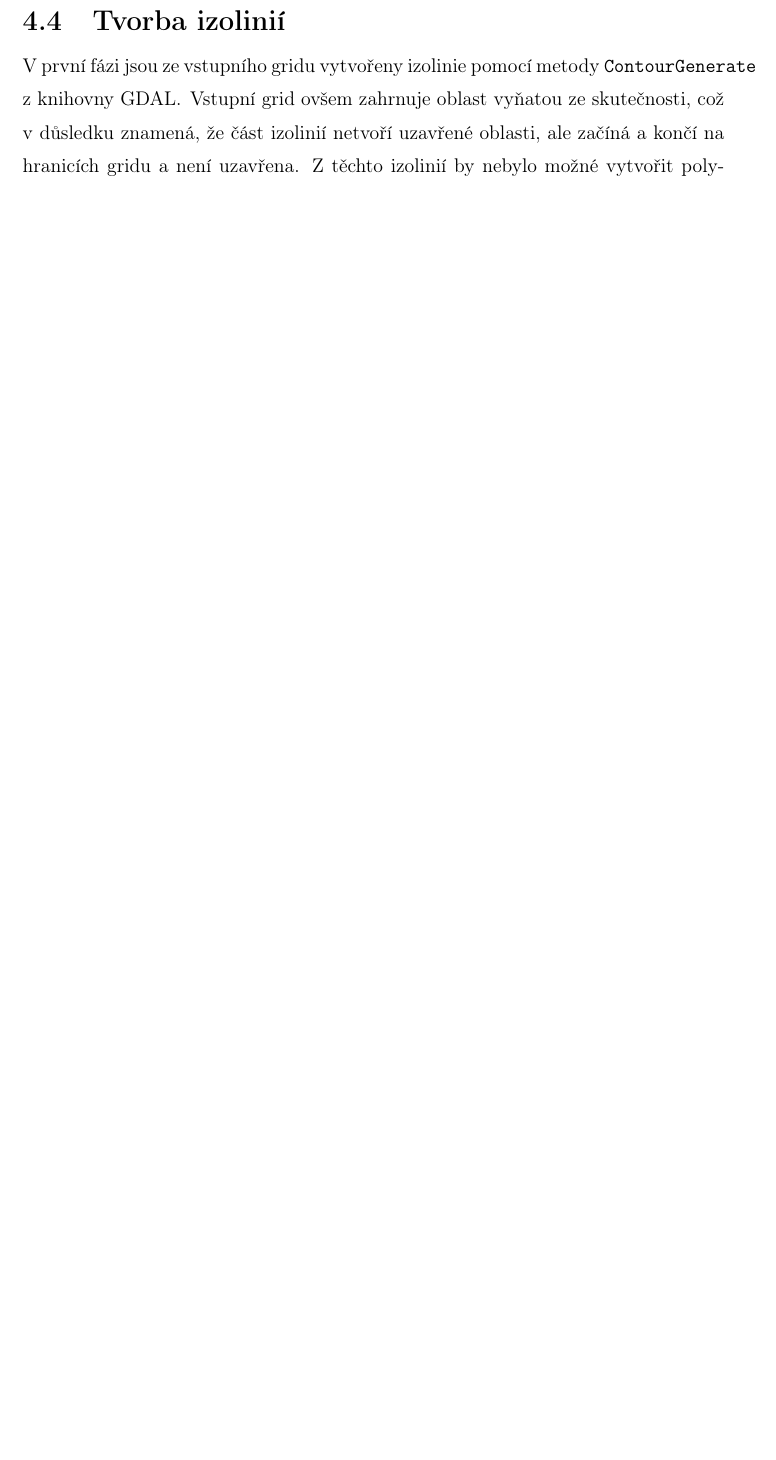
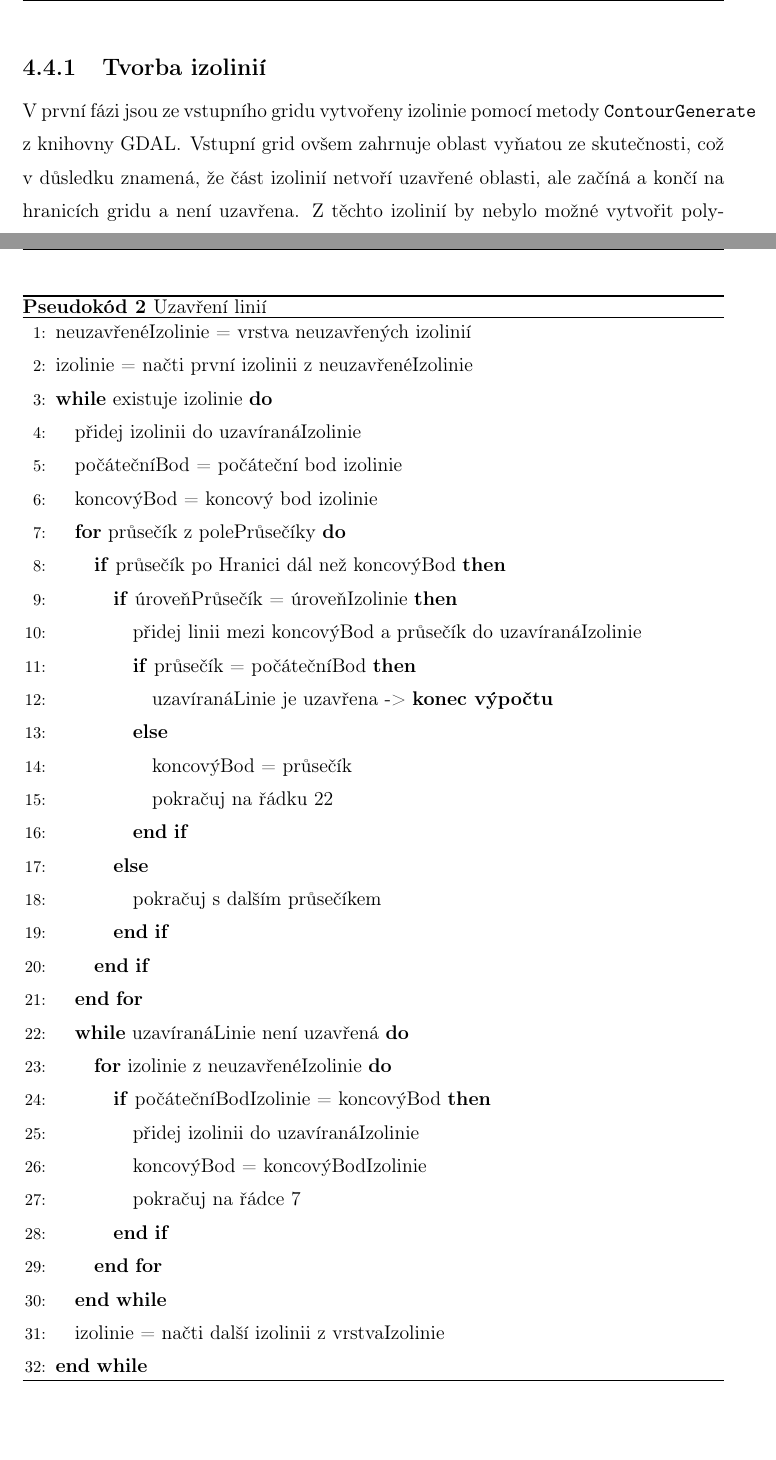
Before and after one commit to ctu-geoforall-lab-projects/bp-kulovana-2017, a LaTeX thesis (text/tereza-kulovana-bp-2017.tex, which reads text/4-plugin.tex): part of page 30 of 37 before the commit and two parts of pages 32 and 34 of 40 after it, the two joined at a grey line, cut so that both start at the same text, the shorter picture padded with empty space. Compiled offline with pdfLaTeX.

Commit message:
Thesis update.

```diff
--- a/text/4-plugin.tex
+++ b/text/4-plugin.tex
@@ -160,42 +162,48 @@ V prvním kroku jsou určeny izolinie, které nejsou uzavřené (pseudokód~\ref
     \end{algorithmic}
 \end{algorithm}
 
-%\begin{algorithm}
-%\caption{Uzavření linií}
-%\label{alg:closeLines}
-%    \begin{algorithmic}[2]
-%    \STATE{vrstvaIzolinie = vrstva izolinií vypočítaných pomocí ContourGenerate}
-%    \STATE{izolinie = načti první izolinii z vrstvaIzolinie}
-%    \WHILE{existuje izolinie}
-%    	\IF{izolinie je neuzavřená}
-%    		\STATE{přidej izolinii do uzavíranáIzolinie}
-%    		\STATE{počátečníBod = počáteční bod izolinie}
-%    		\STATE{koncovýBod = koncový bod izolinie}
-%    		\FOR{průsečík z polePrůsečíky}
-%    			\IF{průsečík po Hranici dál než koncovýBod}
-%    				\IF{úroveňPrůsečík = úroveňIzolinie}
-%						\STATE{přidej linii mezi koncovýBod a průsečík do uzavíranáIzolinie}
-%						\IF{průsečík = počátečníBod}
-%							\STATE{uzavíranáLinie je uzavřena -> konec výpočtu}
-%							\BREAK
-%						\ELSE
-%							\STATE{pokračuj na řádce ...}
-%						\ENDIF
+V druhém kroku již dochází přímo k uzavírání linií. Základní postup je přidat první izolinii do nově uzavírané linie (pseudokód~\ref{alg:closeLines}-4). Pak jsou procházeny průsečíky na obdélníku, dokud není nalezen další bod se stejnou úrovní radiace (pseudokód~\ref{alg:closeLines}-9) a linie mezi ním a posledním bodem je přidána do nově uzavírané linie (pseudokód~\ref{alg:closeLines}-10). Pokud se jedná o počáteční bod první izolinie, je linie uzavřená (pseudokód~\ref{alg:closeLines}-11). Pokud se jedná o bod z jiné izolinie, je tato izolinie přidána do uzavírané linie (pseudokód~\ref{alg:closeLines}-24) a znovu se hledá další bod se stejnou úrovní radiace. Tento postup se opakuje, dokud poslední přidaný bod neodpovídá počátečnímu bodu první izolinie.
+
+
+\begin{algorithm}
+\caption{Uzavření linií}
+\label{alg:closeLines}
+    \begin{algorithmic}[1]
+    \STATE{neuzavřenéIzolinie = vrstva neuzavřených izolinií}
+    \STATE{izolinie = načti první izolinii z neuzavřenéIzolinie}
+    \WHILE{existuje izolinie}
+    	\STATE{přidej izolinii do uzavíranáIzolinie}
+    	\STATE{počátečníBod = počáteční bod izolinie}
+    	\STATE{koncovýBod = koncový bod izolinie}
+		\FOR{průsečík z polePrůsečíky}
+    		\IF{průsečík po Hranici dál než koncovýBod}
+    			\IF{úroveňPrůsečík = úroveňIzolinie}
+					\STATE{přidej linii mezi koncovýBod a průsečík do uzavíranáIzolinie}
+						\IF{průsečík = počátečníBod}
+							\STATE{uzavíranáLinie je uzavřena -> \textbf{konec výpočtu}}
+						\ELSE
+							\STATE{koncovýBod = průsečík}
+							\STATE{pokračuj na řádku 22}
+						\ENDIF
 %					\ELIF{úroveňPrůsečík = 0}
 %						\STATE{rohHranice = průsečík}
 %						\STATE{přidej linii mezi koncovýBod a rohHranice do uzavíranáIzolinie}
 %						\STATE{koncovýBod = rohHranice}
 %						\STATE{pokračuj s dalším průsečíkem}
-%					\ELSE
-%						\STATE{pokračuj s dalším průsečíkem}
-%					\ENDIF
-%			\ENDFOR
-%			\WHILE{uzavíranáLinie není uzavřená}
-%
-%		\ENDIF
-%		\STATE{izolinie = načti další izolinii z vrstvaIzolinie}
-%	\ENDWHILE
-%	\STATE{přidej rohové body Hranice do polePrůsečíky}
-%	\STATE{seřaď polePrůsečíky proti směru hodinových ručiček}
-%    \end{algorithmic}
-%\end{algorithm}
+				\ELSE
+					\STATE{pokračuj s dalším průsečíkem}
+				\ENDIF
+			\ENDIF
+		\ENDFOR
+		\WHILE{uzavíranáLinie není uzavřená}
+			\FOR{izolinie z neuzavřenéIzolinie}
+				\IF{počátečníBodIzolinie = koncovýBod}
+					\STATE{přidej izolinii do uzavíranáIzolinie}
+					\STATE{koncovýBod = koncovýBodIzolinie}
+					\STATE{pokračuj na řádce 7}
+				\ENDIF
+			\ENDFOR
+		\ENDWHILE
+		\STATE{izolinie = načti další izolinii z vrstvaIzolinie}
+	\ENDWHILE
+    \end{algorithmic}
```
Also changed, not shown: text/2-teorie.tex (+2 -2 lines), text/pictures/vystupni_report.jpg (added), text/4-plugin.tex (14 more changed lines).
